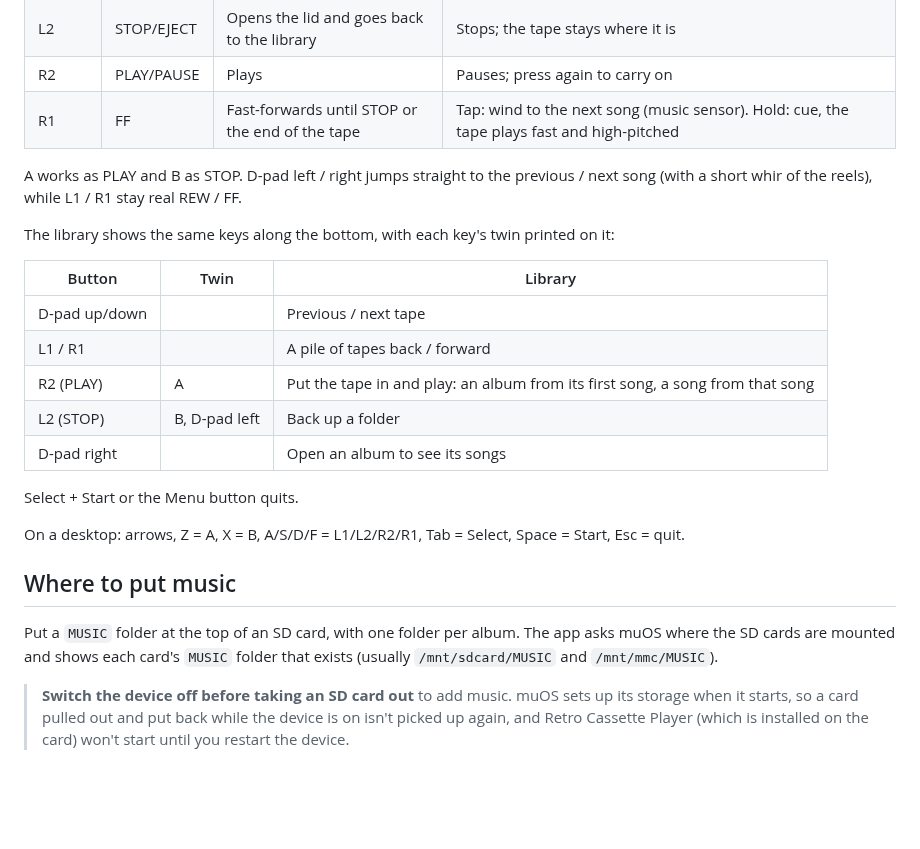
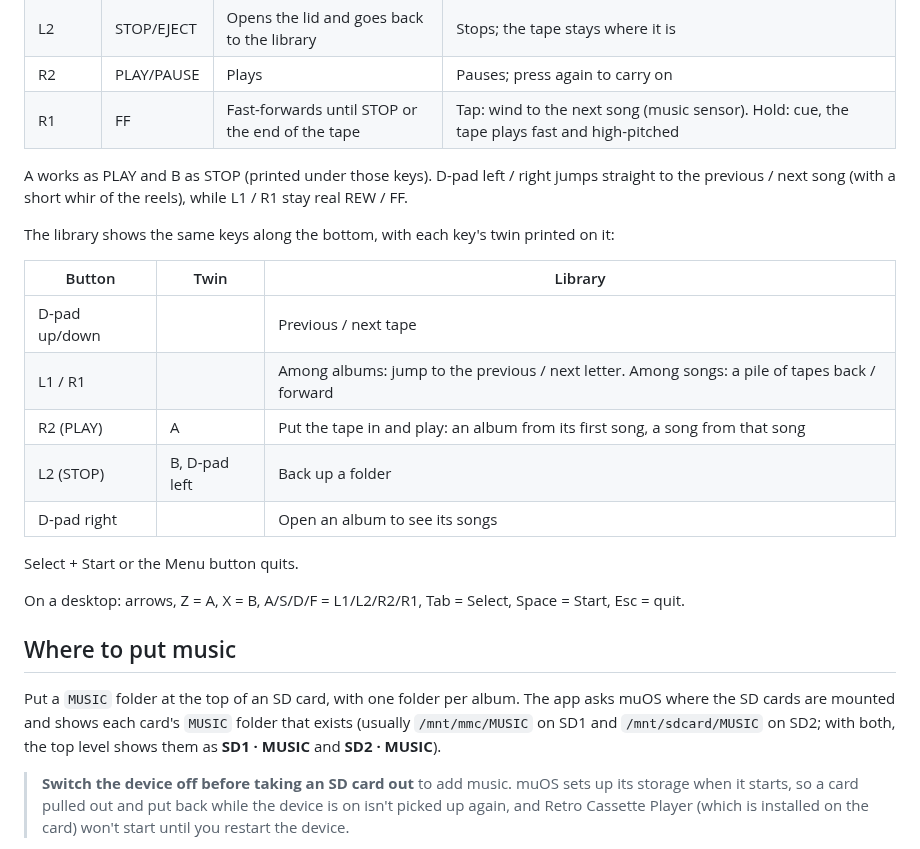
Before and after one commit to alesavin/muos-retro-cassette-player, a Markdown page: README.md, the part around one of its changes. Rendered like a GitHub page; blank space fills up the shorter version.

```diff
--- a/README.md
+++ b/README.md
@@ -54,7 +61,7 @@ order they sit on the RG34XXSP hinge (L1 L2 on the left, R2 R1 on the right):
 | R2 | PLAY/PAUSE | Plays | Pauses; press again to carry on |
 | R1 | FF | Fast-forwards until STOP or the end of the tape | Tap: wind to the next song (music sensor). Hold: cue, the tape plays fast and high-pitched |
 
-A works as PLAY and B as STOP. D-pad left / right jumps straight to the
+A works as PLAY and B as STOP (printed under those keys). D-pad left / right jumps straight to the
 previous / next song (with a short whir of the reels), while L1 / R1 stay
 real REW / FF.
 
@@ -64,7 +71,7 @@ printed on it:
 | Button | Twin | Library |
 | --- | --- | --- |
 | D-pad up/down | | Previous / next tape |
-| L1 / R1 | | A pile of tapes back / forward |
+| L1 / R1 | | Among albums: jump to the previous / next letter. Among songs: a pile of tapes back / forward |
 | R2 (PLAY) | A | Put the tape in and play: an album from its first song, a song from that song |
 | L2 (STOP) | B, D-pad left | Back up a folder |
 | D-pad right | | Open an album to see its songs |
@@ -78,7 +85,7 @@ Space = Start, Esc = quit.
 
 Put a `MUSIC` folder at the top of an SD card, with one folder per album. The
 app asks muOS where the SD cards are mounted and shows each card's `MUSIC`
-folder that exists (usually `/mnt/sdcard/MUSIC` and `/mnt/mmc/MUSIC`).
+folder that exists (usually `/mnt/mmc/MUSIC` on SD1 and `/mnt/sdcard/MUSIC` on SD2; with both, the top level shows them as **SD1 · MUSIC** and **SD2 · MUSIC**).
 
 > **Switch the device off before taking an SD card out** to add music. muOS
 > sets up its storage when it starts, so a card pulled out and put back while
```
Also changed, not shown: other parts of README.md (+9 -0 lines), docs/album.png, docs/deck-2.png, docs/deck.png, docs/library.png, 9 other files.
